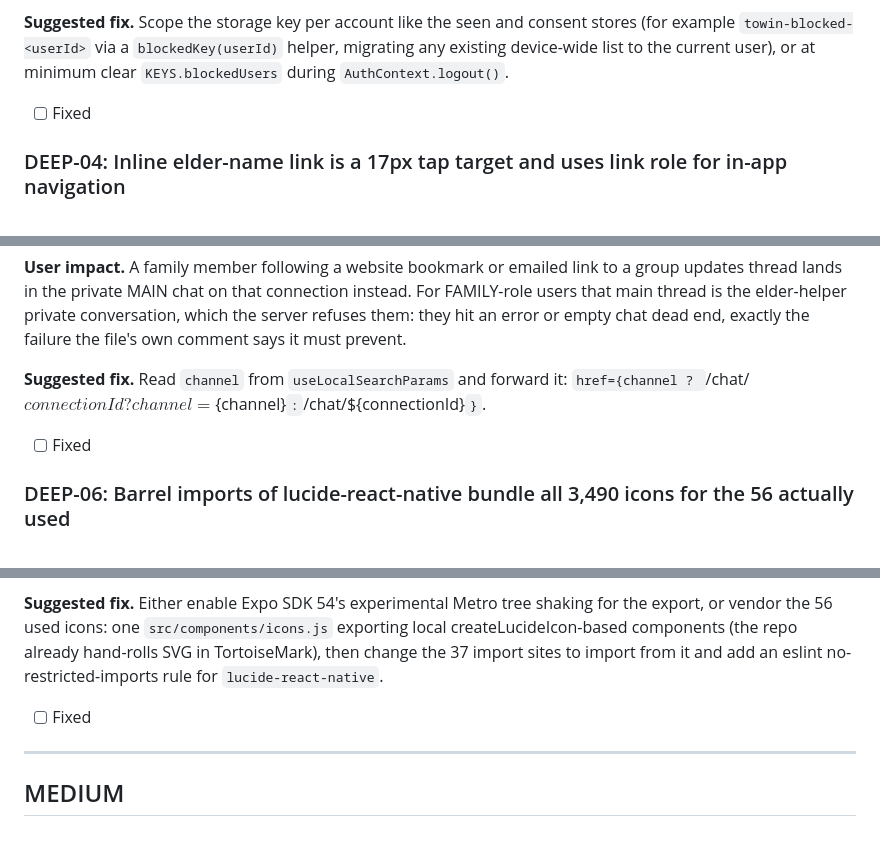
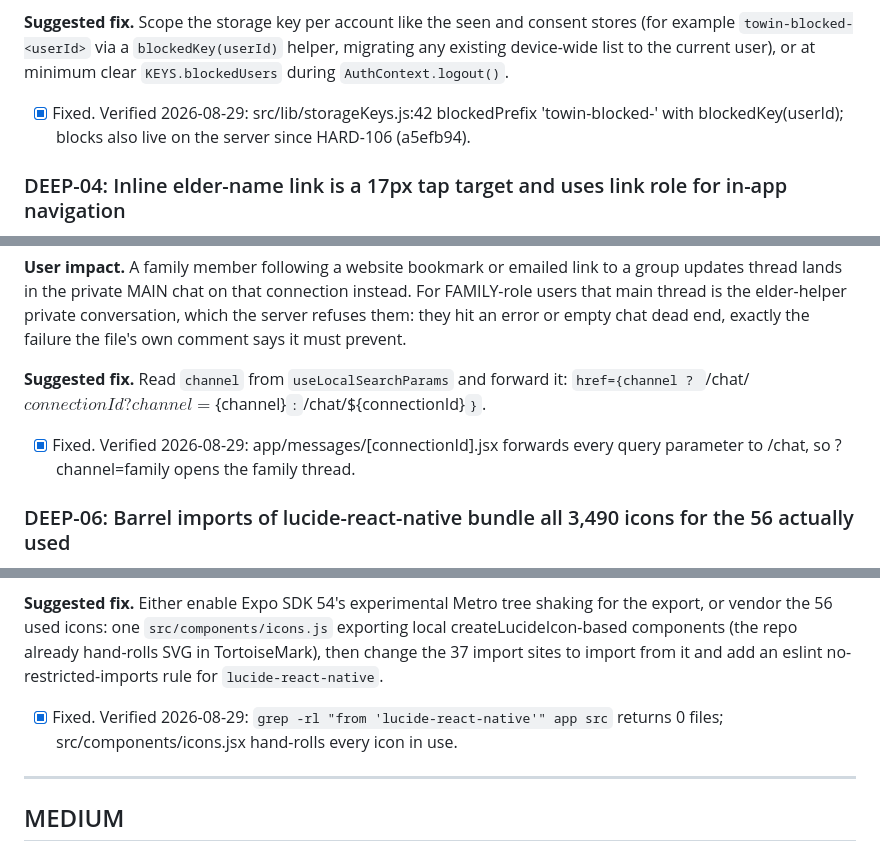
Before and after one commit to Harsha-anbu-g/ToWin-App, a Markdown page: docs/audit/audit-2026-08-11-deep.md, 3 parts joined by grey strips. Drawn GitHub-style.

```diff
--- a/docs/audit/audit-2026-08-11-deep.md
+++ b/docs/audit/audit-2026-08-11-deep.md
@@ -109,7 +113,7 @@ The headline: the elder Edit Profile flow is broken twice over (crash on open, g
 
 **Suggested fix.** Scope the storage key per account like the seen and consent stores (for example `towin-blocked-<userId>` via a `blockedKey(userId)` helper, migrating any existing device-wide list to the current user), or at minimum clear `KEYS.blockedUsers` during `AuthContext.logout()`.
 
-- [ ] Fixed
+- [x] Fixed. Verified 2026-08-29: src/lib/storageKeys.js:42 blockedPrefix 'towin-blocked-' with blockedKey(userId); blocks also live on the server since HARD-106 (a5efb94).
 
 ### DEEP-04: Inline elder-name link is a 17px tap target and uses link role for in-app navigation
 
@@ -135,7 +139,7 @@ The headline: the elder Edit Profile flow is broken twice over (crash on open, g
 
 **Suggested fix.** Read `channel` from `useLocalSearchParams` and forward it: `href={channel ? `/chat/${connectionId}?channel=${channel}` : `/chat/${connectionId}`}`.
 
-- [ ] Fixed
+- [x] Fixed. Verified 2026-08-29: app/messages/[connectionId].jsx forwards every query parameter to /chat, so ?channel=family opens the family thread.
 
 ### DEEP-06: Barrel imports of lucide-react-native bundle all 3,490 icons for the 56 actually used
 
@@ -148,7 +152,7 @@ The headline: the elder Edit Profile flow is broken twice over (crash on open, g
 
 **Suggested fix.** Either enable Expo SDK 54's experimental Metro tree shaking for the export, or vendor the 56 used icons: one `src/components/icons.js` exporting local createLucideIcon-based components (the repo already hand-rolls SVG in TortoiseMark), then change the 37 import sites to import from it and add an eslint no-restricted-imports rule for `lucide-react-native`.
 
-- [ ] Fixed
+- [x] Fixed. Verified 2026-08-29: `grep -rl "from 'lucide-react-native'" app src` returns 0 files; src/components/icons.jsx hand-rolls every icon in use.
 
 ---
 
```
Also changed, not shown: other parts of docs/audit/audit-2026-08-11-deep.md (+32 -28 lines).
